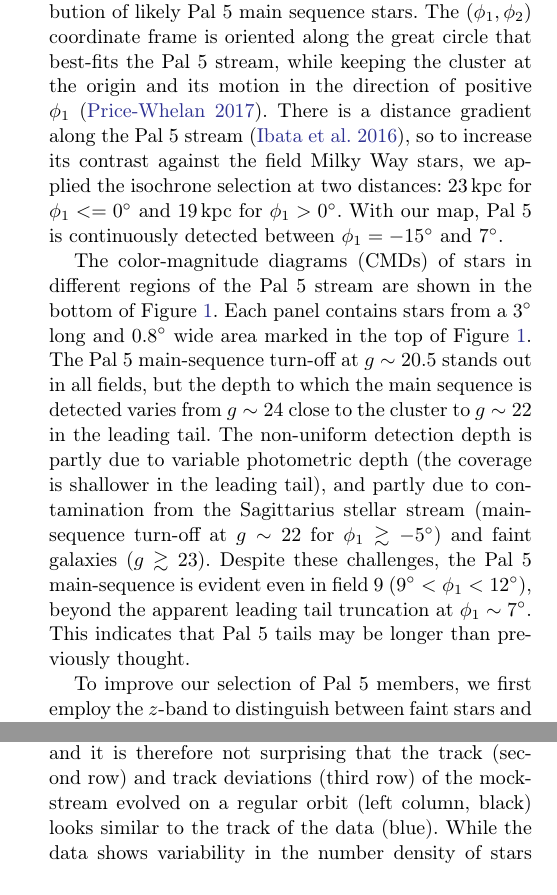
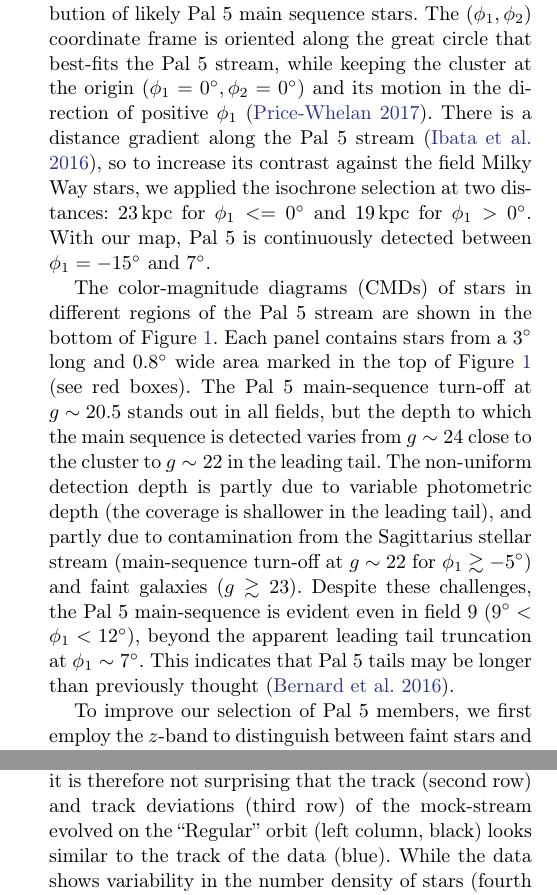
Before and after one commit to adrn/Pal5sBiggestFan, a LaTeX paper (paper/pal5fan.tex): two parts of the columns of pages 2 and 7 of 12, joined at a grey line, cut so that both start at the same text. Compiled offline with pdfLaTeX.

Commit message:
Arjun's edits - SP

```diff
--- a/paper/pal5fan.tex
+++ b/paper/pal5fan.tex
@@ -157,17 +157,17 @@ With this clean stellar catalog, we identified stars on Pal~5's main sequence in
 Specifically, we selected stars following an 11.5\,Gyr MIST isochrone with $\rm [Fe/H] = -1.3$ \citep{Choi:2016} between $20<g<23.7$.
 
 In the top panel of Figure~\ref{fig:cmds} we present the sky distribution of likely Pal~5 main sequence stars.
-The $(\phi_1,\phi_2)$ coordinate frame is oriented along the great circle that best-fits the Pal~5 stream, while keeping the cluster at the origin and its motion in the direction of positive $\phi_1$ \citep{gala}.
+The $(\phi_1,\phi_2)$ coordinate frame is oriented along the great circle that best-fits the Pal~5 stream, while keeping the cluster at the origin $(\phi_1 = 0^\circ,\phi_2 = 0^\circ)$  and its motion in the direction of positive $\phi_1$ \citep{gala}.
 There is a distance gradient along the Pal~5 stream \citep{Ibata:2016}, so to increase its contrast against the field Milky Way stars, we applied the isochrone selection at two distances: 23\,kpc for $\phi_1<=0^\circ$ and 19\,kpc for $\phi_1>0^\circ$.
 With our map, Pal~5 is continuously detected between $\phi_1=-15^\circ$ and $7^\circ$.
 % for the first time. \sa{Should we state which part is "for the first time"? e.g. is it the extra degrees in the leading tail? Do we need to cite Bovy's new pal 5 paper?}
 
 The color-magnitude diagrams (CMDs) of stars in different regions of the Pal~5 stream are shown in the bottom of Figure~\ref{fig:cmds}.
-Each panel contains stars from a $3^\circ$ long and $0.8^\circ$ wide area marked in the top of Figure~\ref{fig:cmds}.
+Each panel contains stars from a $3^\circ$ long and $0.8^\circ$ wide area marked in the top of Figure~\ref{fig:cmds} (see red boxes).
 The Pal~5 main-sequence turn-off at $g\sim20.5$ stands out in all fields, but the depth to which the main sequence is detected varies from $g\sim24$ close to the cluster to $g\sim22$ in the leading tail.
 The non-uniform detection depth is partly due to variable photometric depth (the coverage is shallower in the leading tail), and partly due to contamination from the Sagittarius stellar stream (main-sequence turn-off at $g\sim22$ for $\phi_1\gtrsim-5^\circ$) and faint galaxies ($g\gtrsim23$).
 Despite these challenges, the Pal~5 main-sequence is evident even in field~9 ($9^\circ<\phi_1<12^\circ$), beyond the apparent leading tail truncation at $\phi_1\sim7^\circ$.
-This indicates that Pal~5 tails may be longer than previously thought.
+This indicates that Pal~5 tails may be longer than previously thought (\citealt{Bernard:2016}).
 
 To improve our selection of Pal~5 members, we first employ the $z$-band to distinguish between faint stars and galaxies more efficiently.
 In DECam filters, the $g-z$ color of stars bluer than $g-r\lesssim1.2$ is approximately linear with the $g-r$ color \citep[e.g.,][]{dey2019}.
@@ -378,7 +378,7 @@ These simulations individually reproduce many of the features observed in Pal~5
 \end{figure*}
 
 
-We used the mildly flattened ($q_z = 0.94$) static potential to fit the track of the stream (see Section \ref{sec:modeling}), and it is therefore not surprising that the track (second row) and track deviations (third row) of the mock-stream evolved on a regular orbit (left column, black) looks similar to the track of the data (blue).
+We used the mildly flattened ($q_z = 0.94$) static potential to fit the track of the stream (see Section \ref{sec:modeling}), and it is therefore not surprising that the track (second row) and track deviations (third row) of the mock-stream evolved on the ``Regular'' orbit (left column, black) looks similar to the track of the data (blue).
 While the data shows variability in the number density of stars (fourth row), the mock-stream, however, has a similar number of stars in both the trailing a the leading tail.
 Additionally, the width of both the leading and the trailing mock-stream are too narrow for |$\phi_1| < 7$ as compared to the data (fifth row).
 While the overall width trends for the trailing tail  at larger negative $\phi_1$ are reproduced, the leading tail of the simulated stream is too narrow as compared to the widened ``fan'' seen in the leading tail of the data.
```
Also changed, not shown: paper/pal5fan.tex (12 more changed lines).
